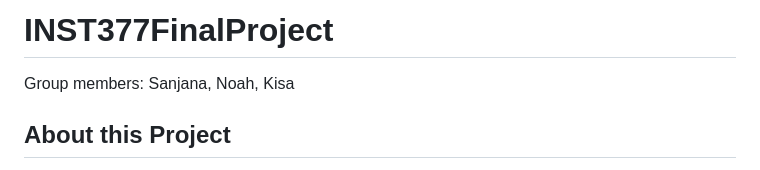
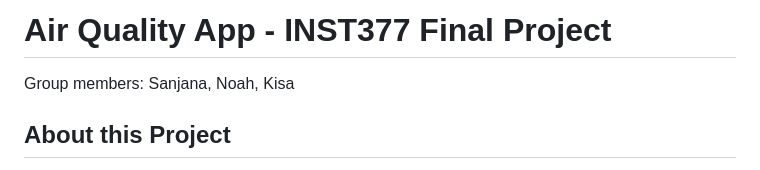
Before and after one commit to SSankar17/airqualityapp, a Markdown page: README.MD, the part around the change. Drawn GitHub-style.

Commit message:
Update project title in README

```diff
--- a/README.MD
+++ b/README.MD
@@ -1,4 +1,4 @@
-# INST377FinalProject
+# Air Quality App - INST377 Final Project
 Group members: Sanjana, Noah, Kisa
 
 ## About this Project
```
